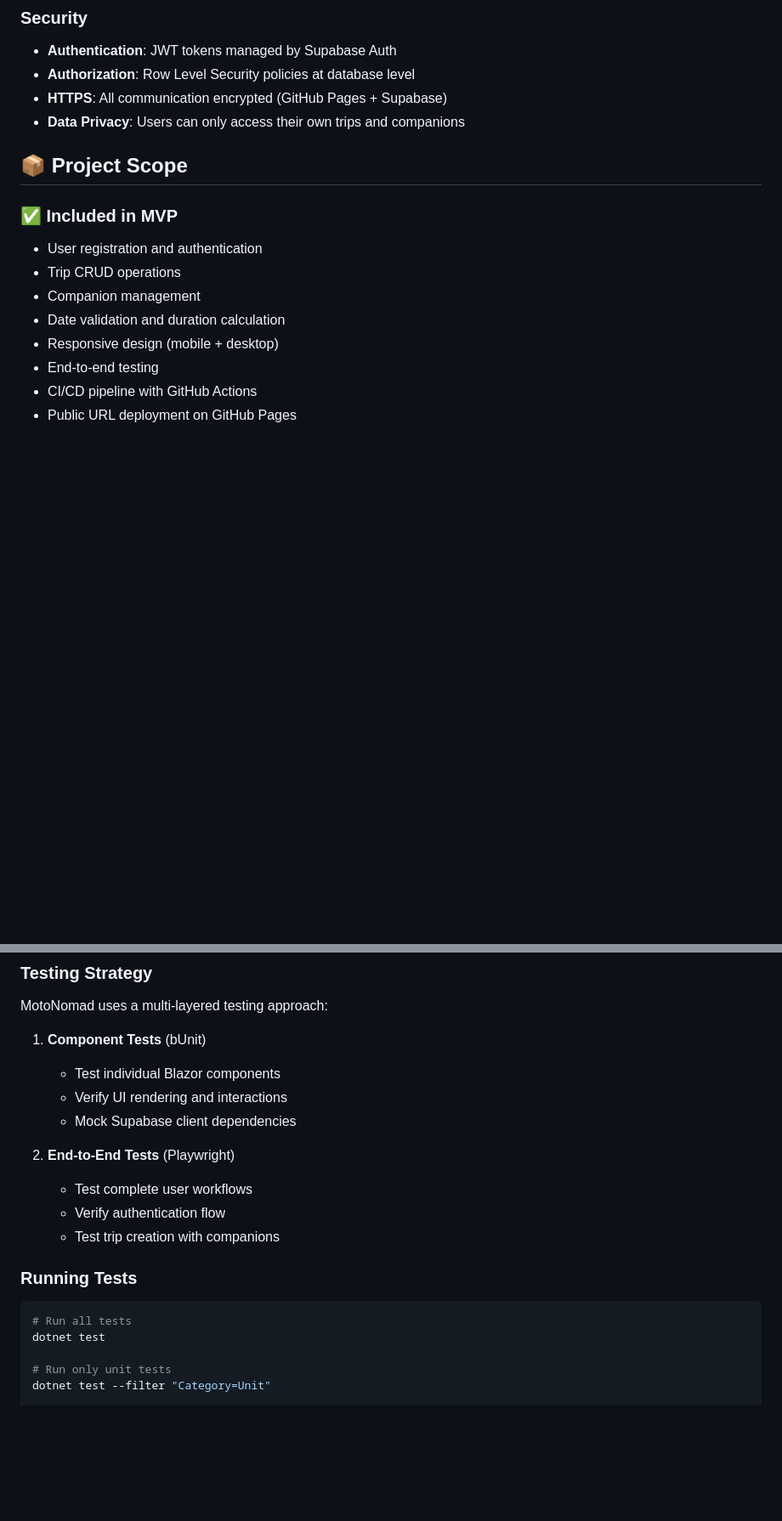
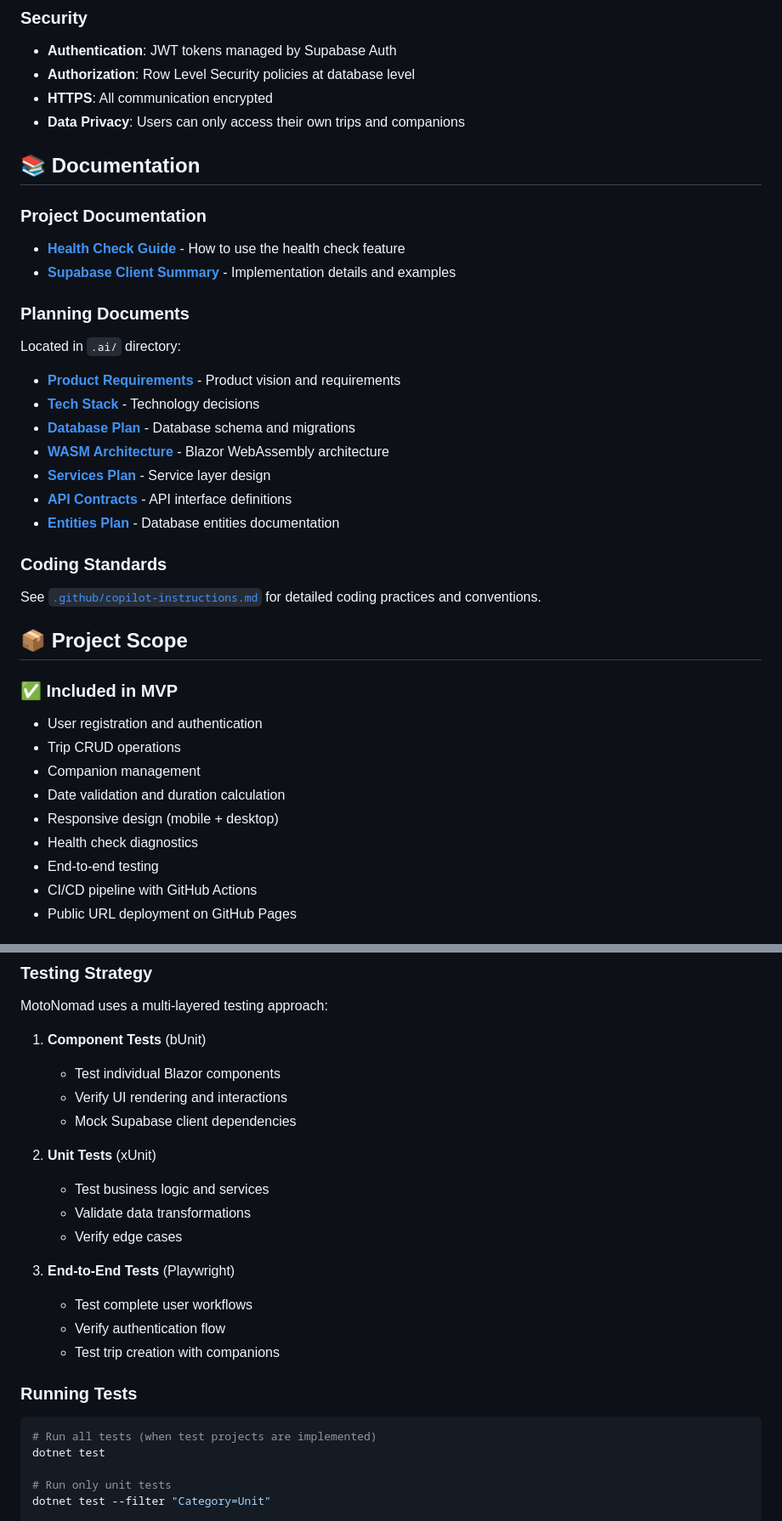
Before and after one commit to domadev0101/10xMotoNomad, a Markdown page: README.md, 2 parts joined by grey strips. Shown at 85% size. GitHub-like rendering; blank space fills up the shorter version.

````diff
--- a/README.md
+++ b/README.md
@@ -219,8 +233,30 @@ dotnet build /p:TreatWarningsAsErrors=true
 
 - **Authentication**: JWT tokens managed by Supabase Auth
 - **Authorization**: Row Level Security policies at database level
-- **HTTPS**: All communication encrypted (GitHub Pages + Supabase)
+- **HTTPS**: All communication encrypted
 - **Data Privacy**: Users can only access their own trips and companions
+
+## 📚 Documentation
+
+### Project Documentation
+
+- **[Health Check Guide](docs/health-check-guide.md)** - How to use the health check feature
+- **[Supabase Client Summary](docs/supabase-client-summary.md)** - Implementation details and examples
+
+### Planning Documents
+
+Located in `.ai/` directory:
+- **[Product Requirements](.ai/prd.md)** - Product vision and requirements
+- **[Tech Stack](.ai/tech-stack.md)** - Technology decisions
+- **[Database Plan](.ai/db-plan.md)** - Database schema and migrations
+- **[WASM Architecture](.ai/wasm-arch.md)** - Blazor WebAssembly architecture
+- **[Services Plan](.ai/services-plan.md)** - Service layer design
+- **[API Contracts](.ai/api-contracts.md)** - API interface definitions
+- **[Entities Plan](.ai/entities-plan.md)** - Database entities documentation
+
+### Coding Standards
+
+See [`.github/copilot-instructions.md`](.github/copilot-instructions.md) for detailed coding practices and conventions.
 
 ## 📦 Project Scope
 
@@ -231,6 +267,7 @@ dotnet build /p:TreatWarningsAsErrors=true
 - Companion management
 - Date validation and duration calculation
 - Responsive design (mobile + desktop)
+- Health check diagnostics
 - End-to-end testing
 - CI/CD pipeline with GitHub Actions
 - Public URL deployment on GitHub Pages
@@ -263,7 +300,12 @@ MotoNomad uses a multi-layered testing approach:
    - Verify UI rendering and interactions
    - Mock Supabase client dependencies
 
-2. **End-to-End Tests** (Playwright)
+2. **Unit Tests** (xUnit)
+   - Test business logic and services
+   - Validate data transformations
+   - Verify edge cases
+
+3. **End-to-End Tests** (Playwright)
    - Test complete user workflows
    - Verify authentication flow
    - Test trip creation with companions
@@ -271,7 +313,7 @@ MotoNomad uses a multi-layered testing approach:
 ### Running Tests
 
 ```bash
-# Run all tests
+# Run all tests (when test projects are implemented)
 dotnet test
 
 # Run only unit tests
````
Also changed, not shown: other parts of README.md (+53 -15 lines).
